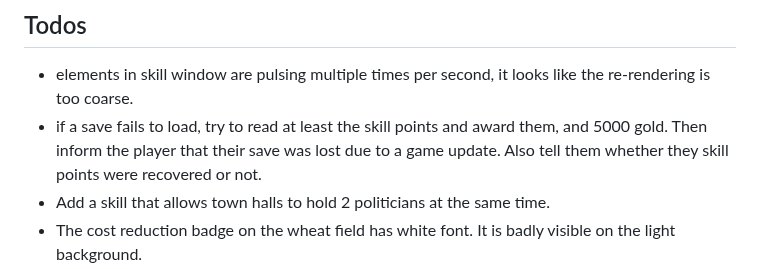
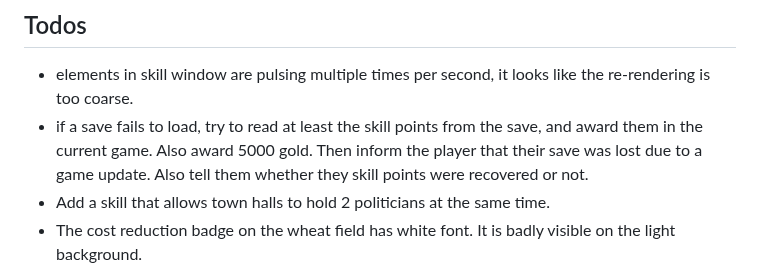
Before and after one commit to epic-64/cascade, a Markdown page: TODO.md, the part around the change. Rendered like a GitHub page.

Commit message:
update TODO.md with clarification on save load failure handling

```diff
--- a/TODO.md
+++ b/TODO.md
@@ -74,7 +74,7 @@
 
 ## Todos
 - elements in skill window are pulsing multiple times per second, it looks like the re-rendering is too coarse.
-- if a save fails to load, try to read at least the skill points and award them, and 5000 gold.
+- if a save fails to load, try to read at least the skill points from the save, and award them in the current game. Also award 5000 gold.
   Then inform the player that their save was lost due to a game update. Also tell them whether they skill points were recovered or not.
 - Add a skill that allows town halls to hold 2 politicians at the same time.
 - The cost reduction badge on the wheat field has white font. It is badly visible on the light background.
```
